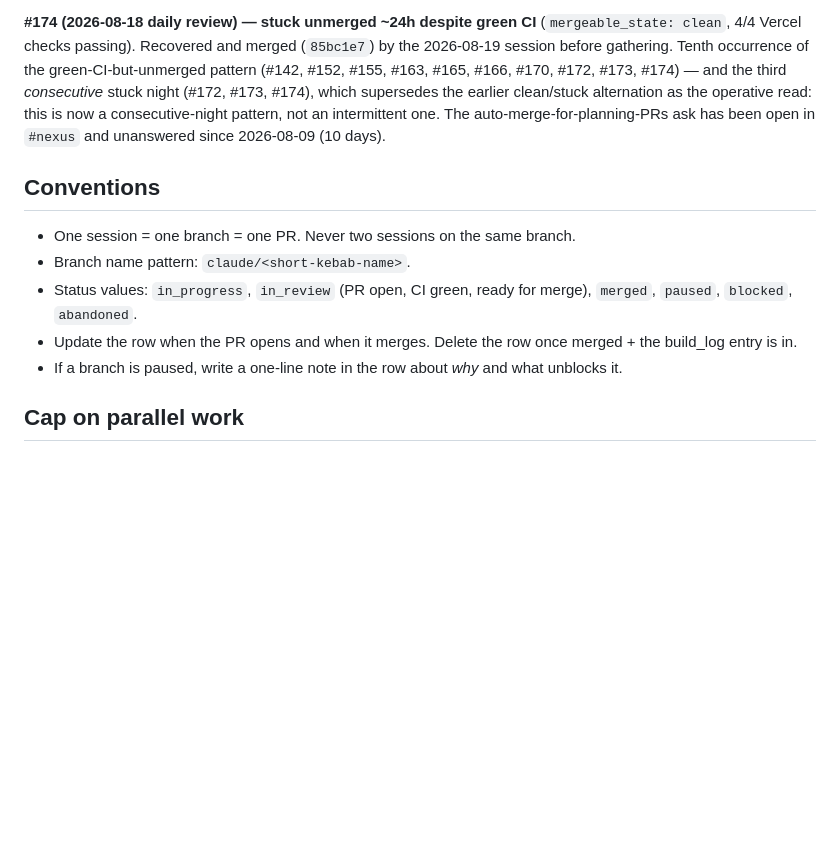
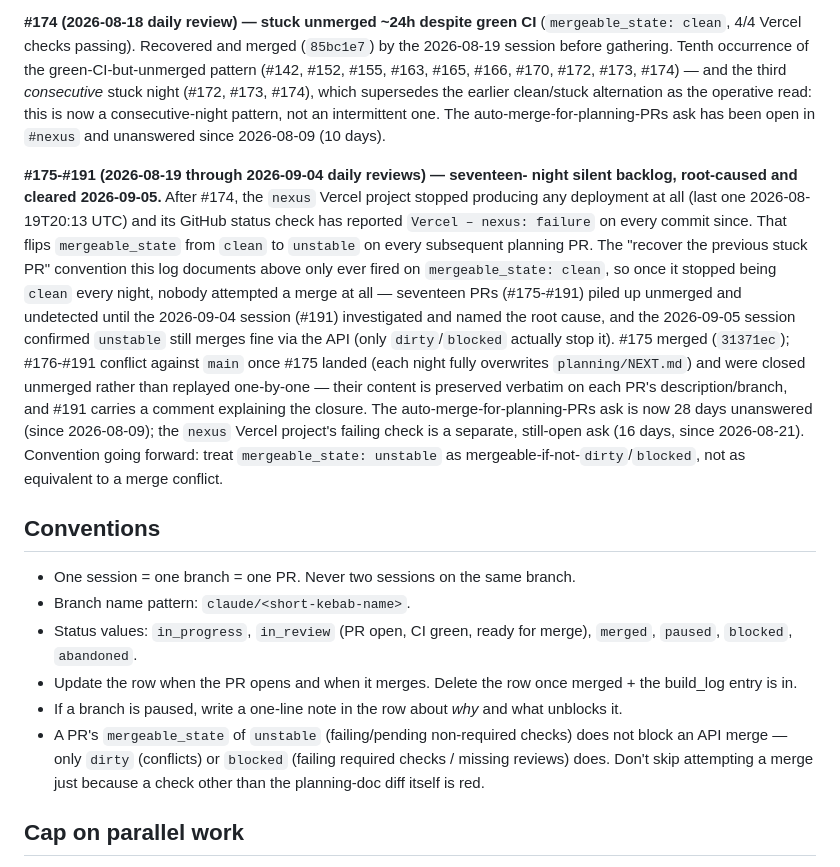
Before and after one commit to vdmnexus/vdmnexus, a Markdown page: STATUS.md, the part around the change. Rendered like a GitHub page; blank space fills up the shorter version.

Commit message:
chore(status): document and clear the 17-PR backlog (#175-#191)

```diff
--- a/STATUS.md
+++ b/STATUS.md
@@ -84,6 +84,30 @@ consecutive-night pattern, not an intermittent one. The
 auto-merge-for-planning-PRs ask has been open in `#nexus` and
 unanswered since 2026-08-09 (10 days).
 
+**#175-#191 (2026-08-19 through 2026-09-04 daily reviews) — seventeen-
+night silent backlog, root-caused and cleared 2026-09-05.** After
+#174, the `nexus` Vercel project stopped producing any deployment at
+all (last one 2026-08-19T20:13 UTC) and its GitHub status check has
+reported `Vercel – nexus: failure` on every commit since. That flips
+`mergeable_state` from `clean` to `unstable` on every subsequent
+planning PR. The "recover the previous stuck PR" convention this log
+documents above only ever fired on `mergeable_state: clean`, so once
+it stopped being `clean` every night, nobody attempted a merge at
+all — seventeen PRs (#175-#191) piled up unmerged and undetected until
+the 2026-09-04 session (#191) investigated and named the root cause,
+and the 2026-09-05 session confirmed `unstable` still merges fine via
+the API (only `dirty`/`blocked` actually stop it). #175 merged
+(`31371ec`); #176-#191 conflict against `main` once #175 landed (each
+night fully overwrites `planning/NEXT.md`) and were closed unmerged
+rather than replayed one-by-one — their content is preserved verbatim
+on each PR's description/branch, and #191 carries a comment explaining
+the closure. The auto-merge-for-planning-PRs ask is now 28 days
+unanswered (since 2026-08-09); the `nexus` Vercel project's failing
+check is a separate, still-open ask (16 days, since 2026-08-21).
+Convention going forward: treat `mergeable_state: unstable` as
+mergeable-if-not-`dirty`/`blocked`, not as equivalent to a merge
+conflict.
+
 ## Conventions
 
 - One session = one branch = one PR. Never two sessions on the same branch.
@@ -94,6 +118,11 @@ unanswered since 2026-08-09 (10 days).
   once merged + the build_log entry is in.
 - If a branch is paused, write a one-line note in the row about *why*
   and what unblocks it.
+- A PR's `mergeable_state` of `unstable` (failing/pending non-required
+  checks) does not block an API merge — only `dirty` (conflicts) or
+  `blocked` (failing required checks / missing reviews) does. Don't
+  skip attempting a merge just because a check other than the
+  planning-doc diff itself is red.
 
 ## Cap on parallel work
 
```
